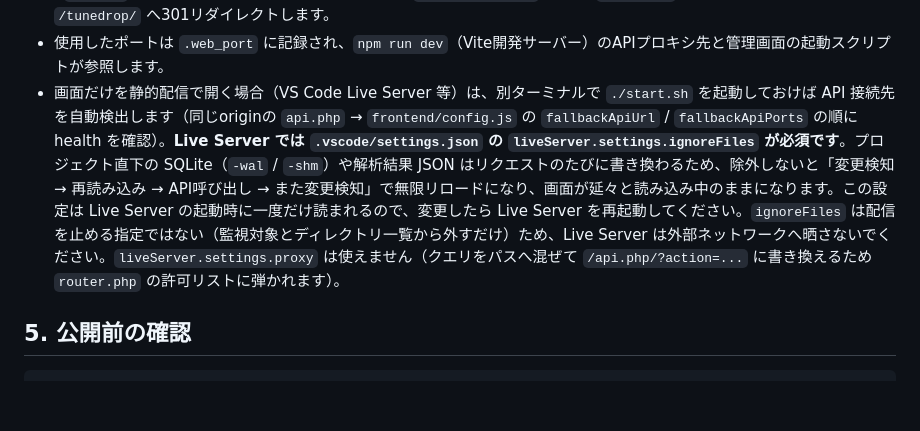
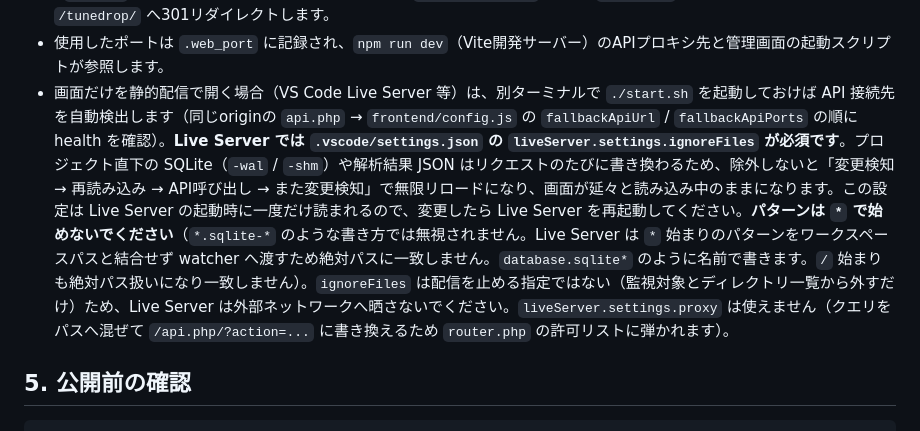
Before and after one commit to yawara404/Tunedrop, a Markdown page: docs/DEPLOY_GITHUB_CLOUDFLARE.md, the part around the change. GitHub-like rendering; blank space fills up the shorter version.

```diff
--- a/docs/DEPLOY_GITHUB_CLOUDFLARE.md
+++ b/docs/DEPLOY_GITHUB_CLOUDFLARE.md
@@ -103,7 +103,7 @@ cd /Users/<username>/Tunedrop
 - パッケージ配布が遅れている場合は、公式ソースの 8.5.12 をプロジェクト直下の `.php/` にビルドできます（`.gitignore` 対象）。`start.py` と管理画面の起動スクリプトは `.php/bin/php` を優先します。Homebrew が修正版を配布したら `.php/` を削除してパッケージ管理へ戻してください。
 - 公開URLは `/tunedrop/` 配下です。`router.php` はこのプレフィックスを外して許可判定し、実ファイルの配信と `api.php` / `ogp.php` / 管理画面の実行を行います（Apacheの `Alias /tunedrop` 相当）。`/tunedrop`（末尾スラッシュなし）は `/tunedrop/` へ301リダイレクトします。
 - 使用したポートは `.web_port` に記録され、`npm run dev`（Vite開発サーバー）のAPIプロキシ先と管理画面の起動スクリプトが参照します。
-- 画面だけを静的配信で開く場合（VS Code Live Server 等）は、別ターミナルで `./start.sh` を起動しておけば API 接続先を自動検出します（同じoriginの `api.php` → `frontend/config.js` の `fallbackApiUrl` / `fallbackApiPorts` の順に health を確認）。**Live Server では `.vscode/settings.json` の `liveServer.settings.ignoreFiles` が必須です**。プロジェクト直下の SQLite（`-wal` / `-shm`）や解析結果 JSON はリクエストのたびに書き換わるため、除外しないと「変更検知 → 再読み込み → API呼び出し → また変更検知」で無限リロードになり、画面が延々と読み込み中のままになります。この設定は Live Server の起動時に一度だけ読まれるので、変更したら Live Server を再起動してください。`ignoreFiles` は配信を止める指定ではない（監視対象とディレクトリ一覧から外すだけ）ため、Live Server は外部ネットワークへ晒さないでください。`liveServer.settings.proxy` は使えません（クエリをパスへ混ぜて `/api.php/?action=...` に書き換えるため `router.php` の許可リストに弾かれます）。
+- 画面だけを静的配信で開く場合（VS Code Live Server 等）は、別ターミナルで `./start.sh` を起動しておけば API 接続先を自動検出します（同じoriginの `api.php` → `frontend/config.js` の `fallbackApiUrl` / `fallbackApiPorts` の順に health を確認）。**Live Server では `.vscode/settings.json` の `liveServer.settings.ignoreFiles` が必須です**。プロジェクト直下の SQLite（`-wal` / `-shm`）や解析結果 JSON はリクエストのたびに書き換わるため、除外しないと「変更検知 → 再読み込み → API呼び出し → また変更検知」で無限リロードになり、画面が延々と読み込み中のままになります。この設定は Live Server の起動時に一度だけ読まれるので、変更したら Live Server を再起動してください。**パターンは `*` で始めないでください**（`*.sqlite-*` のような書き方では無視されません。Live Server は `*` 始まりのパターンをワークスペースパスと結合せず watcher へ渡すため絶対パスに一致しません。`database.sqlite*` のように名前で書きます。`/` 始まりも絶対パス扱いになり一致しません）。`ignoreFiles` は配信を止める指定ではない（監視対象とディレクトリ一覧から外すだけ）ため、Live Server は外部ネットワークへ晒さないでください。`liveServer.settings.proxy` は使えません（クエリをパスへ混ぜて `/api.php/?action=...` に書き換えるため `router.php` の許可リストに弾かれます）。
 
 
 ## 5. 公開前の確認
```
Also changed, not shown: README.md (+3 -0 lines).
